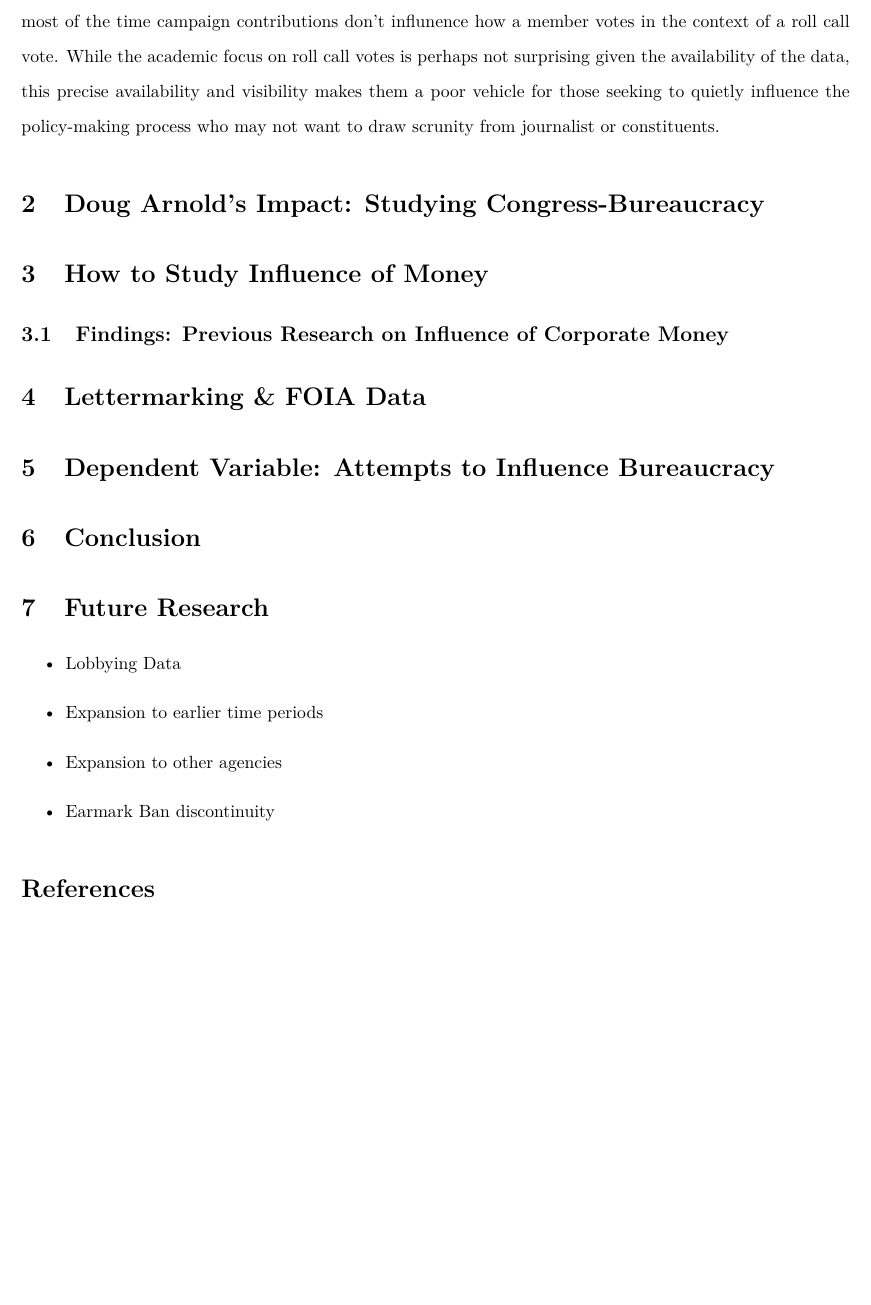
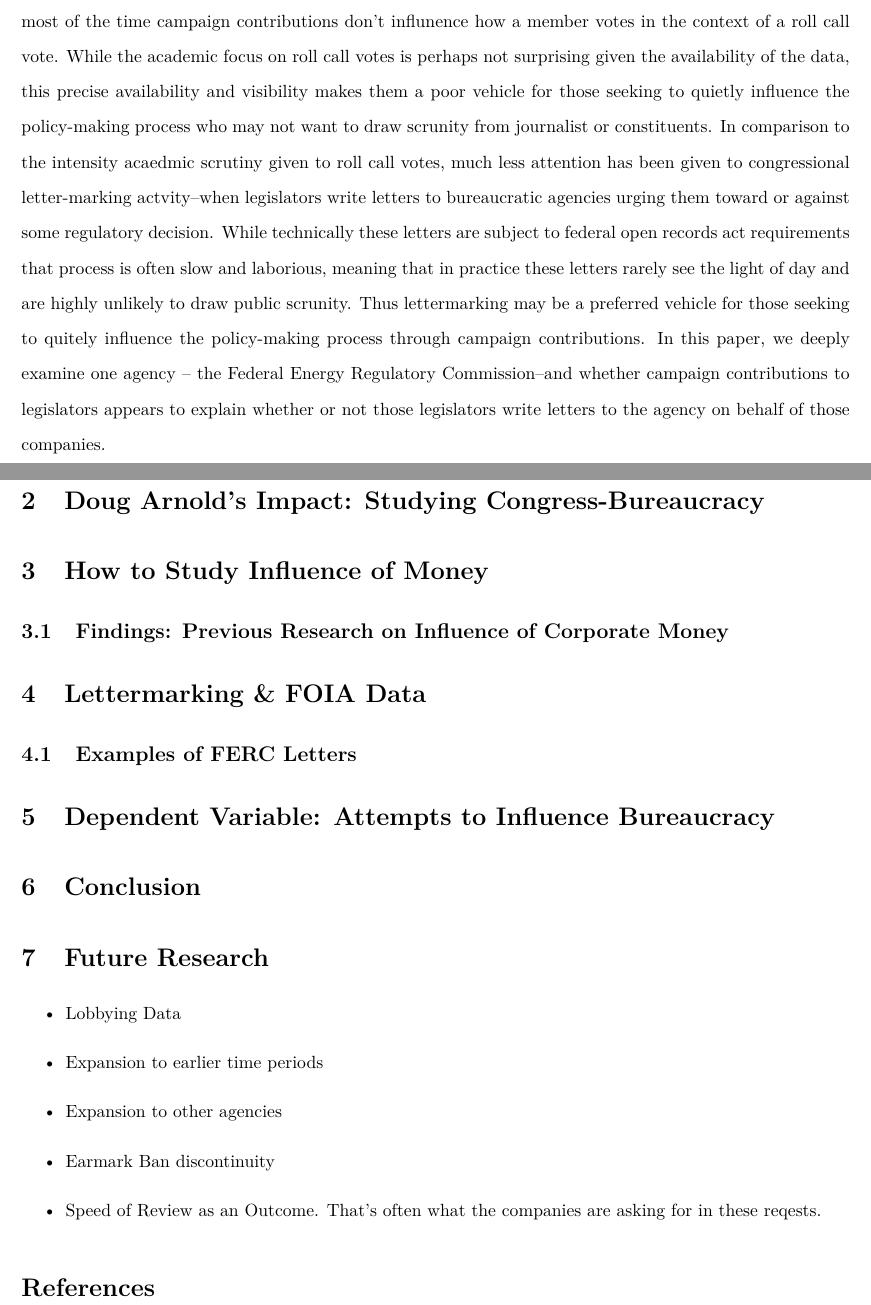
Before and after one commit to judgelord/correspondence, a LaTeX paper (FERC/FERCpaper2019.tex): part of page 2 of 2 before the commit and two parts of pages 2 and 3 of 3 after it, the two joined at a grey line, cut so that both start at the same text, the shorter picture padded with empty space. Compiled offline with pdfLaTeX.

Commit message:
Expanding Introduction

```diff
--- a/FERC/FERCpaper2019.tex
+++ b/FERC/FERCpaper2019.tex
@@ -42,7 +42,7 @@ In this paper we explore whether congressional letter-marking activity is driven
 \doublespacing
 \section{Introduction}
 
-Concern over the potential for campaign contributions to influence the policy-making process has been a central question in American politics over the last several decades.  Much of the academic study in this area has focused around whether campaign contributions influence legislators' roll call votes.  While these numerous studies have produced somewhat mixed results, on the whole the answer appears to be no: that most of the time campaign contributions don't influnence how a member votes in the context of a roll call vote.  While the academic focus on roll call votes is perhaps not surprising given the availability of the data, this precise availability and visibility makes them a poor vehicle for those seeking to quietly influence the policy-making process who may not want to draw scrunity from journalist or constituents.
+Concern over the potential for campaign contributions to influence the policy-making process has been a central question in American politics over the last several decades.  Much of the academic study in this area has focused around whether campaign contributions influence legislators' roll call votes.  While these numerous studies have produced somewhat mixed results, on the whole the answer appears to be no: that most of the time campaign contributions don't influnence how a member votes in the context of a roll call vote.  While the academic focus on roll call votes is perhaps not surprising given the availability of the data, this precise availability and visibility makes them a poor vehicle for those seeking to quietly influence the policy-making process who may not want to draw scrunity from journalist or constituents. In comparison to the intensity acaedmic scrutiny given to roll call votes, much less attention has been given to congressional letter-marking actvity--when legislators write letters to bureaucratic agencies urging them toward or against some regulatory decision. While technically these letters are subject to federal open records act requirements that process is often slow and laborious, meaning that in practice these letters rarely see the light of day and are highly unlikely to draw public scrunity.  Thus lettermarking may be a preferred vehicle for those seeking to quitely influence the policy-making process through campaign contributions.  In this paper, we deeply examine one agency -- the Federal Energy Regulatory Commission--and whether campaign contributions to legislators appears to explain whether or not those legislators write letters to the agency on behalf of those companies.
 
 
 \section{Doug Arnold's Impact: Studying Congress-Bureaucracy}
@@ -51,6 +51,8 @@ Concern over the potential for campaign contributions to influence the policy-ma
 \subsection{Findings: Previous Research on Influence of Corporate Money}
 
 \section{Lettermarking \& FOIA Data}
+
+\subsection{Examples of FERC Letters}
 
 \section{Dependent Variable: Attempts to Influence Bureaucracy}
 
@@ -62,6 +64,7 @@ Concern over the potential for campaign contributions to influence the policy-ma
 \item Expansion to earlier time periods
 \item Expansion to other agencies
 \item Earmark Ban discontinuity
+\item Speed of Review as an Outcome.  That's often what the companies are asking for in these reqests.
 \end{itemize}
 
 \bibliographystyle{chicago-apsr}
```
Also changed, not shown: FERC/FERCpaper2019.pdf, 2 other files.
